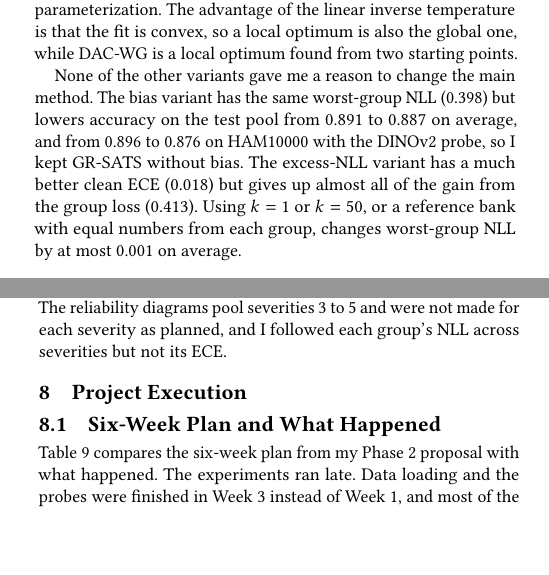
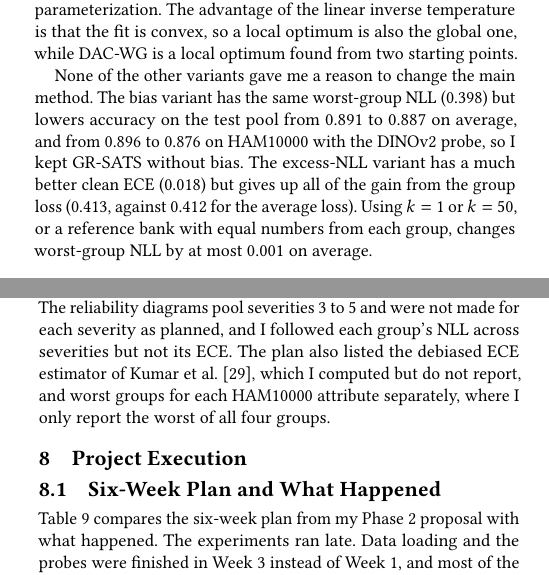
Before and after one commit to adipatel11/gr-sats-term-paper, a LaTeX paper (AditPatel_BiomedicalML_CSE_8673/main.tex): two parts of the columns of pages 9 and 11 of 14, joined at a grey line, cut so that both start at the same text, the shorter picture padded with empty space. Compiled offline with pdfLaTeX.

Commit message:
fix excess NLL wording, add unreported metrics to limitations, new PDF, code README, next steps
Co-Authored-By: Claude Opus 5.5 <noreply@anthropic.com>

```diff
--- a/AditPatel_BiomedicalML_CSE_8673/main.tex
+++ b/AditPatel_BiomedicalML_CSE_8673/main.tex
@@ -529,7 +529,7 @@ The first four rows of Table~\ref{tab:ablation} separate the two parts of GR-SAT
 
 The worst-group loss helps DAC as much as it helps my calibrator. DAC-WG reaches 0.397 and GR-SATS 0.398, which is a tie, and DAC fit for average NLL instead of squared error stays at 0.411. So the gain over DAC comes from the objective and not from my parameterization. The advantage of the linear inverse temperature is that the fit is convex, so a local optimum is also the global one, while DAC-WG is a local optimum found from two starting points.
 
-None of the other variants gave me a reason to change the main method. The bias variant has the same worst-group NLL (0.398) but lowers accuracy on the test pool from 0.891 to 0.887 on average, and from 0.896 to 0.876 on HAM10000 with the DINOv2 probe, so I kept GR-SATS without bias. The excess-NLL variant has a much better clean ECE (0.018) but gives up almost all of the gain from the group loss (0.413). Using $k = 1$ or $k = 50$, or a reference bank with equal numbers from each group, changes worst-group NLL by at most 0.001 on average.
+None of the other variants gave me a reason to change the main method. The bias variant has the same worst-group NLL (0.398) but lowers accuracy on the test pool from 0.891 to 0.887 on average, and from 0.896 to 0.876 on HAM10000 with the DINOv2 probe, so I kept GR-SATS without bias. The excess-NLL variant has a much better clean ECE (0.018) but gives up all of the gain from the group loss (0.413, against 0.412 for the average loss). Using $k = 1$ or $k = 50$, or a reference bank with equal numbers from each group, changes worst-group NLL by at most 0.001 on average.
 
 \subsection{Error and Failure Analysis}
 \label{sec:failure}
@@ -597,7 +597,7 @@ The validation and test images are pooled, so every fit and every test comes fro
 
 My DAC baseline uses only the final layer, while the official ViT version uses 13 layers, so a full DAC could be stronger than the one I compare against. My DAC and AAR are reimplementations from the papers and DAC's published code. I had planned to use the official code for both and to check my TS and DAC numbers against it, and I did neither.
 
-Some other parts of the Phase 2 plan were not run. These are TS with unrelated textures, multi-layer DAC, the ImageNet-supervised ViT, and full fine-tuning. I also did not rerun any setting from scratch. Refitting the probes and the calibrators gave the same numbers, but the LoRA models were trained only once per seed. The reliability diagrams pool severities 3 to 5 and were not made for each severity as planned, and I followed each group's NLL across severities but not its ECE.
+Some other parts of the Phase 2 plan were not run. These are TS with unrelated textures, multi-layer DAC, the ImageNet-supervised ViT, and full fine-tuning. I also did not rerun any setting from scratch. Refitting the probes and the calibrators gave the same numbers, but the LoRA models were trained only once per seed. The reliability diagrams pool severities 3 to 5 and were not made for each severity as planned, and I followed each group's NLL across severities but not its ECE. The plan also listed the debiased ECE estimator of Kumar et al.\ \cite{kumar2019verified}, which I computed but do not report, and worst groups for each HAM10000 attribute separately, where I only report the worst of all four groups.
 
 %% =========================================================
 \section{Project Execution}
```
Also changed, not shown: NEXT_STEPS.md (+1 -1 lines), AditPatel_BiomedicalML_CSE_8673.pdf, code/README.md.
